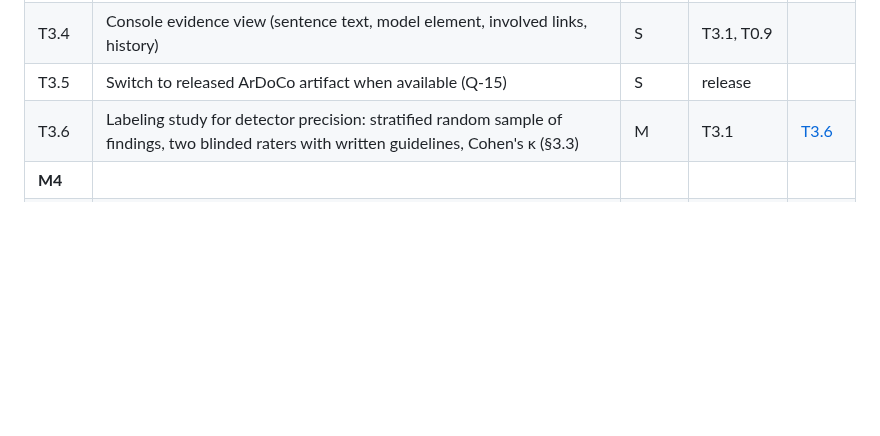
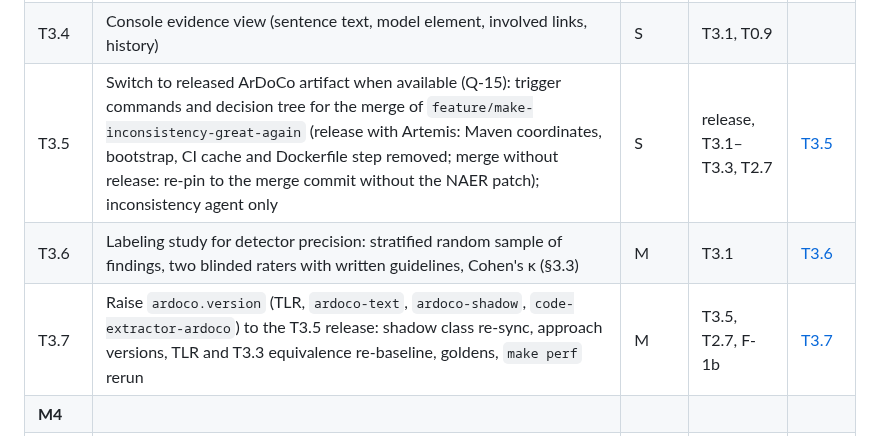
Before and after one commit to ardoco/sandman, a Markdown page: docs/stage-3-implementation-plan.md, the part around the change. GitHub-like rendering; blank space fills up the shorter version.

Commit message:
docs: add plan rows for the ardoco merge follow-up

```diff
--- a/docs/stage-3-implementation-plan.md
+++ b/docs/stage-3-implementation-plan.md
@@ -77,8 +77,9 @@ Effort: **S** ≤ 2 days, **M** 3–5 days, **L** 1–2 weeks (one developer, wi
 | T3.2 | ArDoCo `ArtemisInconsistencyDetection` adapter (LLM via gateway through ArDoCo's client) | M | T3.1 | [T3.2](tasks/T3.2-artemis-inconsistency-detection.md) |
 | T3.3 | Equivalence test vs. standalone ArDoCo runner on benchmark inputs (`linkApproaches: [ardoco]`) | M | T3.1 | [T3.3](tasks/T3.3-detector-equivalence.md) |
 | T3.4 | Console evidence view (sentence text, model element, involved links, history) | S | T3.1, T0.9 | |
-| T3.5 | Switch to released ArDoCo artifact when available (Q-15) | S | release | |
+| T3.5 | Switch to released ArDoCo artifact when available (Q-15): trigger commands and decision tree for the merge of `feature/make-inconsistency-great-again` (release with Artemis: Maven coordinates, bootstrap, CI cache and Dockerfile step removed; merge without release: re-pin to the merge commit without the NAER patch); inconsistency agent only | S | release, T3.1–T3.3, T2.7 | [T3.5](tasks/T3.5-ardoco-release-switch.md) |
 | T3.6 | Labeling study for detector precision: stratified random sample of findings, two blinded raters with written guidelines, Cohen's κ (§3.3) | M | T3.1 | [T3.6](tasks/T3.6-labeling-study.md) |
+| T3.7 | Raise `ardoco.version` (TLR, `ardoco-text`, `ardoco-shadow`, `code-extractor-ardoco`) to the T3.5 release: shadow class re-sync, approach versions, TLR and T3.3 equivalence re-baseline, goldens, `make perf` rerun | M | T3.5, T2.7, F-1b | [T3.7](tasks/T3.7-ardoco-version-raise.md) |
 | **M4** | | | | |
 | T4.1 | NL-to-Cypher generation + validation + repair as strategy `cypher`, incl. the strategy dispatch in `POST /v1/query/nl` (one function per strategy, `strategies.yaml`, 501 for disabled ones) | M | T0.9 | [T4.1](tasks/T4.1-nl-to-cypher-strategy.md) |
 | T4.1b | Element embeddings: additive KG schema change (`Element.embedding`, embedding model id), writer in the extraction-agent via the gateway (record/replay), vector index in `init.cypher`, re-embedding on content change (V-43) | M | T1.1, T1.5 | [T4.1b](tasks/T4.1b-element-embeddings.md) |
```
